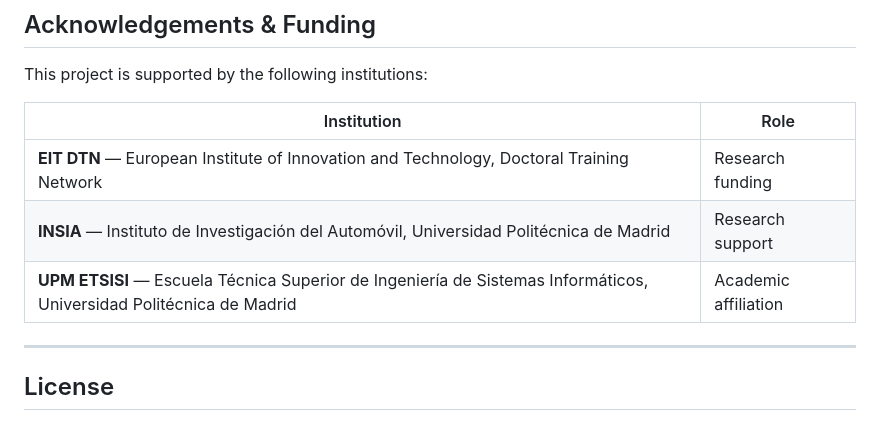
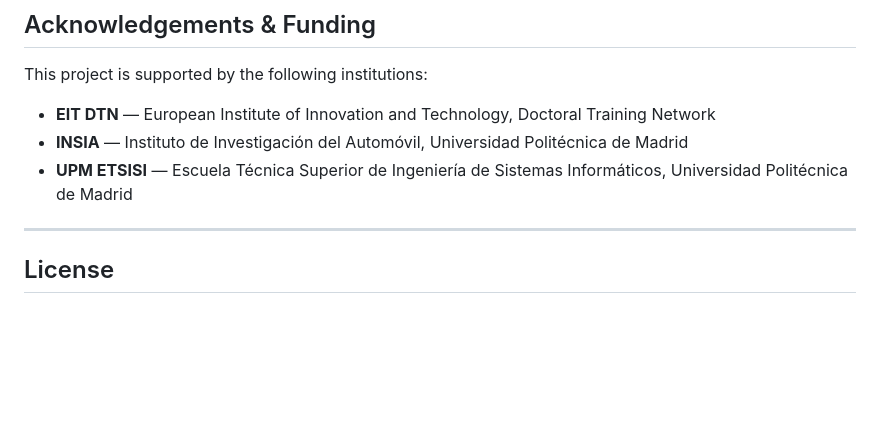
Before and after one commit to arquero99/TartuWalk, a Markdown page: README.md, the part around the change. Rendered like a GitHub page; blank space fills up the shorter version.

Commit message:
Corrected roles in acks

```diff
--- a/README.md
+++ b/README.md
@@ -81,11 +81,9 @@ Detailed technical documentation is available in [/documentation](documentation/
 
 This project is supported by the following institutions:
 
-| Institution | Role |
-|---|---|
-| **EIT DTN** — European Institute of Innovation and Technology, Doctoral Training Network | Research funding |
-| **INSIA** — Instituto de Investigación del Automóvil, Universidad Politécnica de Madrid | Research support |
-| **UPM ETSISI** — Escuela Técnica Superior de Ingeniería de Sistemas Informáticos, Universidad Politécnica de Madrid | Academic affiliation |
+- **EIT DTN** — European Institute of Innovation and Technology, Doctoral Training Network
+- **INSIA** — Instituto de Investigación del Automóvil, Universidad Politécnica de Madrid
+- **UPM ETSISI** — Escuela Técnica Superior de Ingeniería de Sistemas Informáticos, Universidad Politécnica de Madrid
 
 ---
 
```
